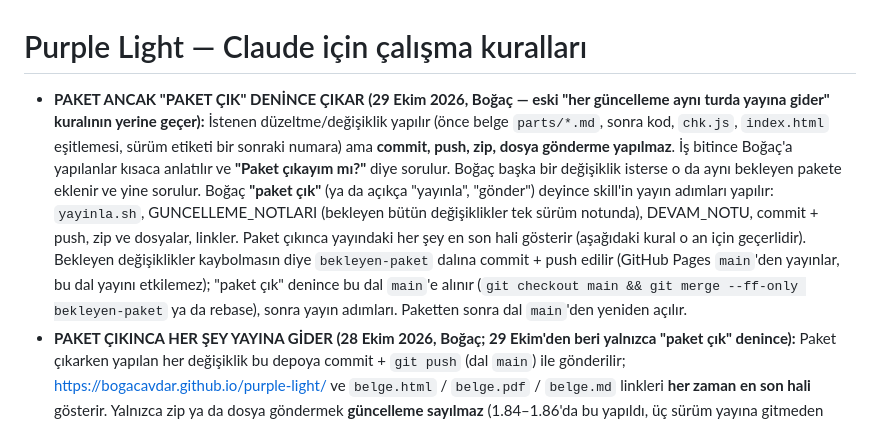
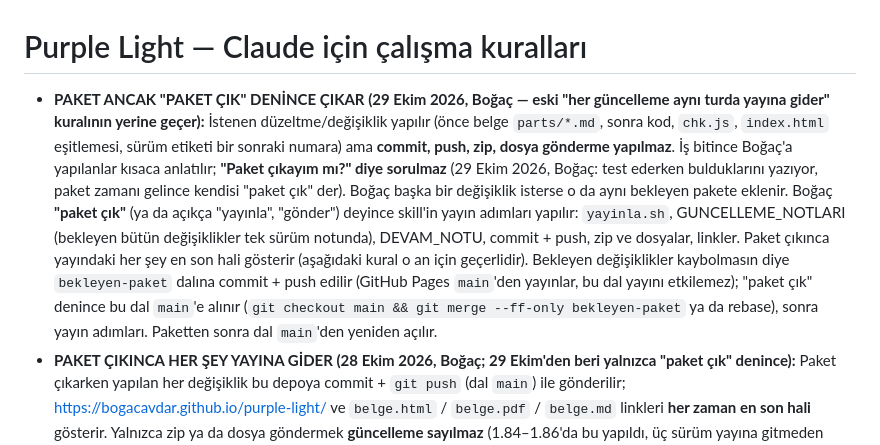
Before and after one commit to bogacavdar/purple-light, a Markdown page: CLAUDE.md, the part around the change. Drawn GitHub-style.

Commit message:
Çalışma kuralı: paket çıkayım mı diye sorulmaz
Co-Authored-By: Claude Opus 5.5 <noreply@anthropic.com>
Claude-Session: https://claude.ai/code/session_01BTyhiE1Tvr3fuHQEd3VhMW

```diff
--- a/CLAUDE.md
+++ b/CLAUDE.md
@@ -1,6 +1,6 @@
 # Purple Light — Claude için çalışma kuralları
 
-- **PAKET ANCAK "PAKET ÇIK" DENİNCE ÇIKAR (29 Ekim 2026, Boğaç — eski "her güncelleme aynı turda yayına gider" kuralının yerine geçer):** İstenen düzeltme/değişiklik yapılır (önce belge `parts/*.md`, sonra kod, `chk.js`, `index.html` eşitlemesi, sürüm etiketi bir sonraki numara) ama **commit, push, zip, dosya gönderme yapılmaz**. İş bitince Boğaç'a yapılanlar kısaca anlatılır ve **"Paket çıkayım mı?"** diye sorulur. Boğaç başka bir değişiklik isterse o da aynı bekleyen pakete eklenir ve yine sorulur. Boğaç **"paket çık"** (ya da açıkça "yayınla", "gönder") deyince skill'in yayın adımları yapılır: `yayinla.sh`, GUNCELLEME_NOTLARI (bekleyen bütün değişiklikler tek sürüm notunda), DEVAM_NOTU, commit + push, zip ve dosyalar, linkler. Paket çıkınca yayındaki her şey en son hali gösterir (aşağıdaki kural o an için geçerlidir). Bekleyen değişiklikler kaybolmasın diye `bekleyen-paket` dalına commit + push edilir (GitHub Pages `main`'den yayınlar, bu dal yayını etkilemez); "paket çık" denince bu dal `main`'e alınır (`git checkout main && git merge --ff-only bekleyen-paket` ya da rebase), sonra yayın adımları. Paketten sonra dal `main`'den yeniden açılır.
+- **PAKET ANCAK "PAKET ÇIK" DENİNCE ÇIKAR (29 Ekim 2026, Boğaç — eski "her güncelleme aynı turda yayına gider" kuralının yerine geçer):** İstenen düzeltme/değişiklik yapılır (önce belge `parts/*.md`, sonra kod, `chk.js`, `index.html` eşitlemesi, sürüm etiketi bir sonraki numara) ama **commit, push, zip, dosya gönderme yapılmaz**. İş bitince Boğaç'a yapılanlar kısaca anlatılır; **"Paket çıkayım mı?" diye sorulmaz** (29 Ekim 2026, Boğaç: test ederken bulduklarını yazıyor, paket zamanı gelince kendisi "paket çık" der). Boğaç başka bir değişiklik isterse o da aynı bekleyen pakete eklenir. Boğaç **"paket çık"** (ya da açıkça "yayınla", "gönder") deyince skill'in yayın adımları yapılır: `yayinla.sh`, GUNCELLEME_NOTLARI (bekleyen bütün değişiklikler tek sürüm notunda), DEVAM_NOTU, commit + push, zip ve dosyalar, linkler. Paket çıkınca yayındaki her şey en son hali gösterir (aşağıdaki kural o an için geçerlidir). Bekleyen değişiklikler kaybolmasın diye `bekleyen-paket` dalına commit + push edilir (GitHub Pages `main`'den yayınlar, bu dal yayını etkilemez); "paket çık" denince bu dal `main`'e alınır (`git checkout main && git merge --ff-only bekleyen-paket` ya da rebase), sonra yayın adımları. Paketten sonra dal `main`'den yeniden açılır.
 - **PAKET ÇIKINCA HER ŞEY YAYINA GİDER (28 Ekim 2026, Boğaç; 29 Ekim'den beri yalnızca "paket çık" denince):** Paket çıkarken yapılan her değişiklik bu depoya commit + `git push` (dal `main`) ile gönderilir; https://bogacavdar.github.io/purple-light/ ve `belge.html` / `belge.pdf` / `belge.md` linkleri **her zaman en son hali** gösterir. Yalnızca zip ya da dosya göndermek **güncelleme sayılmaz** (1.84–1.86'da bu yapıldı, üç sürüm yayına gitmeden kaldı; bir daha olmayacak). Oturumda depo yoksa ilk iş `add_repo` (bogacavdar/purple-light, push) → `git clone --depth 1`; geliştirme bu klondan yapılır, scratch kopyalarda değil. Belge `bash proje/tools/belge/yayinla.sh` ile yenilenir; belge doğrudan `proje/Hammadde_tasarim_belgesi.md`'de düzenlendiyse önce `parts/*.md` de güncellenir (yayinla.sh `parts`'tan üretir, yoksa değişiklik ezilir). Boğaç'a dönerken commit numarası ve linkler verilir.
 - **Yayın adımları skill olarak:** `.claude/skills/purple-light-surum-yayinla/SKILL.md` (28 Ekim 2026). Her oyun/belge güncellemesinde bu skill izlenir: önce belge → kod → chk.js → yayinla.sh → DEVAM_NOTU → commit + push → tüm projenin zip'i ve (belge değiştiyse) belge.pdf/html/md her zaman Boğaç'a gönderilir.
 - **Güncelleme notları (29 Ekim 2026, Boğaç):** her sürümde depo kökündeki `GUNCELLEME_NOTLARI.md`'nin en üstüne o sürümün notu eklenir: **bütün değişiklikler** başlık başlık (Oynanış, Düzeltmeler, Görsel, Ses, Arayüz, Kayıtlar, Tasarım belgesi, Proje; olmayan başlık yazılmaz), oyuncunun anlayacağı dille, ve dosya Boğaç'a her seferinde gönderilir. Yayın adresi: https://bogacavdar.github.io/purple-light/GUNCELLEME_NOTLARI.md
```
Also changed, not shown: 1 other file.
